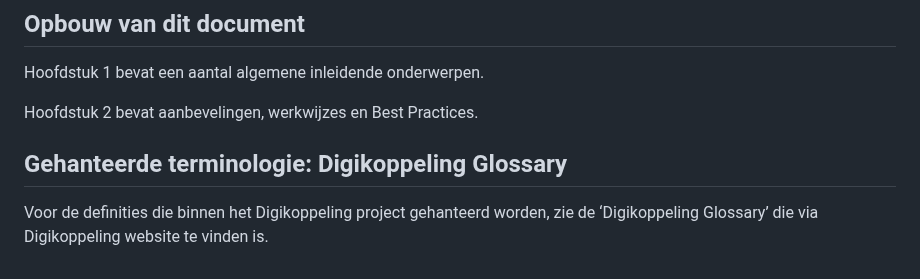
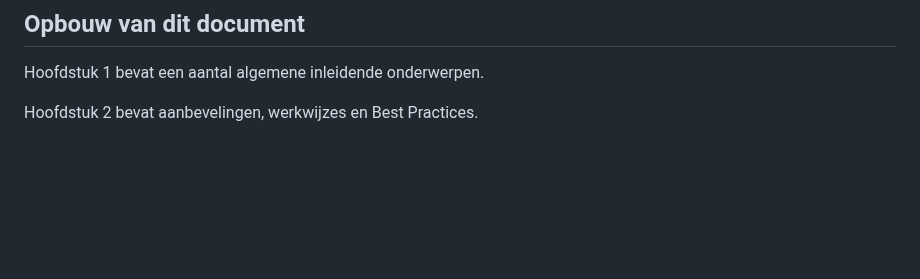
Before and after one commit to Logius-standaarden/Digikoppeling-Best-Practices-WUS, a Markdown page: ch01_Inleiding.md, the part around the change. Rendered like a GitHub page; blank space fills up the shorter version.

Commit message:
Verwijder verwijzing naar "CRF 12" en Glossary

```diff
--- a/ch01_Inleiding.md
+++ b/ch01_Inleiding.md
@@ -92,7 +92,3 @@ Digikoppeling richt zich uitsluitend op de logistieke laag. Deze afspraken komen
 Hoofdstuk 1 bevat een aantal algemene inleidende onderwerpen.
 
 Hoofdstuk 2 bevat aanbevelingen, werkwijzes en Best Practices.
-
-## Gehanteerde terminologie: Digikoppeling Glossary
-
-Voor de definities die binnen het Digikoppeling project gehanteerd worden, zie de ‘Digikoppeling Glossary’ die via Digikoppeling website te vinden is.
```
Also changed, not shown: ch02_WerkwijzeAanbevelingenBest Practices.md (+1 -1 lines).
